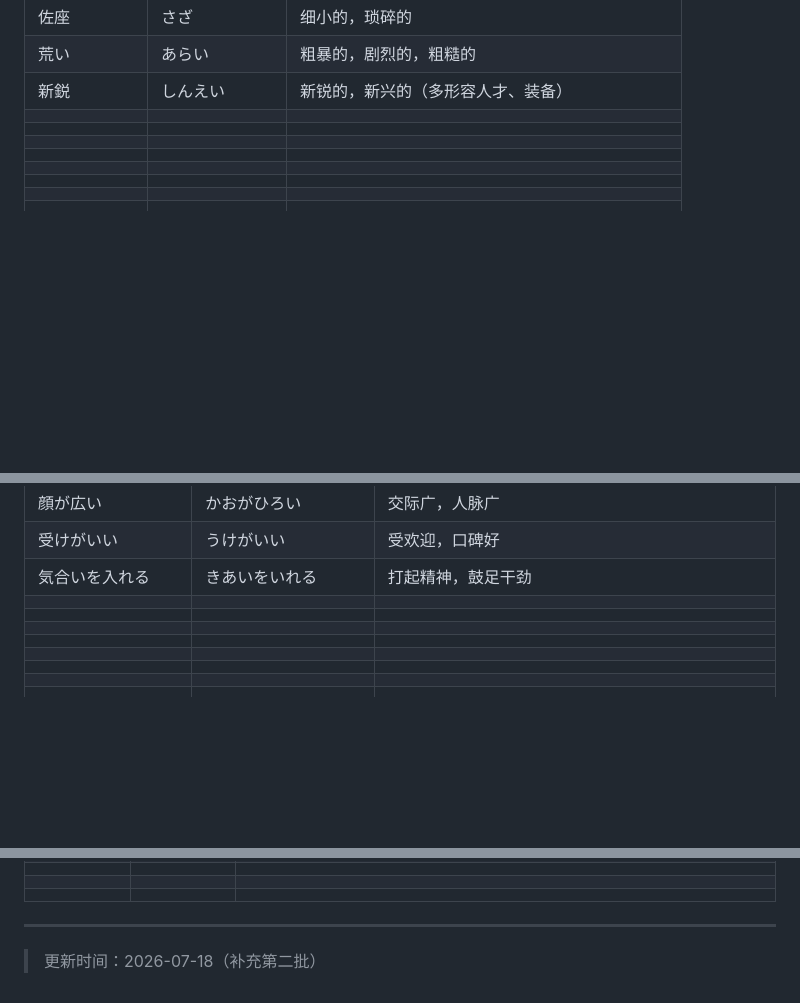
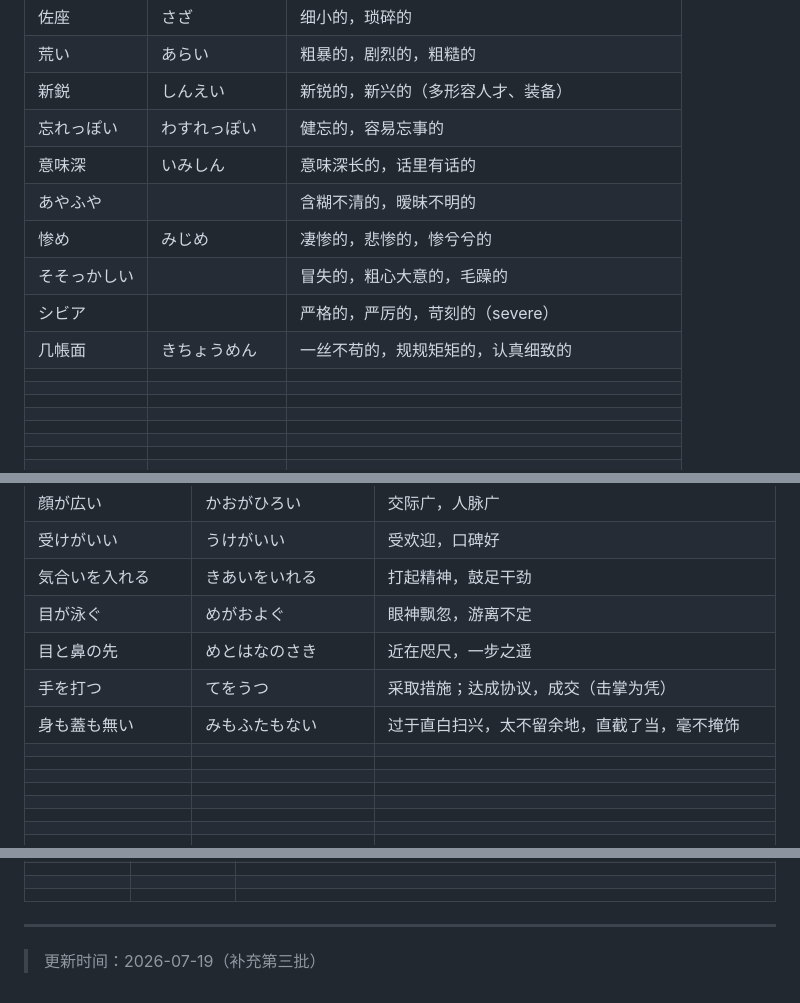
Before and after one commit to xingOct21/Tango, a Markdown page: word.md, 3 parts joined by grey strips. Rendered like a GitHub page; blank space fills up the shorter version.

```diff
--- a/word.md
+++ b/word.md
@@ -726,13 +726,13 @@
 |佐座|さざ|细小的，琐碎的|
 |荒い|あらい|粗暴的，剧烈的，粗糙的|
 |新鋭|しんえい|新锐的，新兴的（多形容人才、装备）|
-||||
-||||
-||||
-||||
-||||
-||||
-||||
+|忘れっぽい|わすれっぽい|健忘的，容易忘事的|
+|意味深|いみしん|意味深长的，话里有话的|
+|あやふや||含糊不清的，暧昧不明的|
+|惨め|みじめ|凄惨的，悲惨的，惨兮兮的|
+|そそっかしい||冒失的，粗心大意的，毛躁的|
+|シビア||严格的，严厉的，苛刻的（severe）|
+|几帳面|きちょうめん|一丝不苟的，规规矩矩的，认真细致的|
 ||||
 ||||
 ||||
@@ -961,10 +1070,10 @@
 |顔が広い|かおがひろい|交际广，人脉广|
 |受けがいい|うけがいい|受欢迎，口碑好|
 |気合いを入れる|きあいをいれる|打起精神，鼓足干劲|
-||||
-||||
-||||
-||||
+|目が泳ぐ|めがおよぐ|眼神飘忽，游离不定|
+|目と鼻の先|めとはなのさき|近在咫尺，一步之遥|
+|手を打つ|てをうつ|采取措施；达成协议，成交（击掌为凭）|
+|身も蓋も無い|みもふたもない|过于直白扫兴，太不留余地，直截了当，毫不掩饰|
 ||||
 ||||
 ||||
@@ -1044,4 +1153,4 @@
 ||||
 ---
 
-> 更新时间：2026-07-18（补充第二批）
+> 更新时间：2026-07-19（补充第三批）
```
Also changed, not shown: other parts of word.md (+164 -55 lines).
